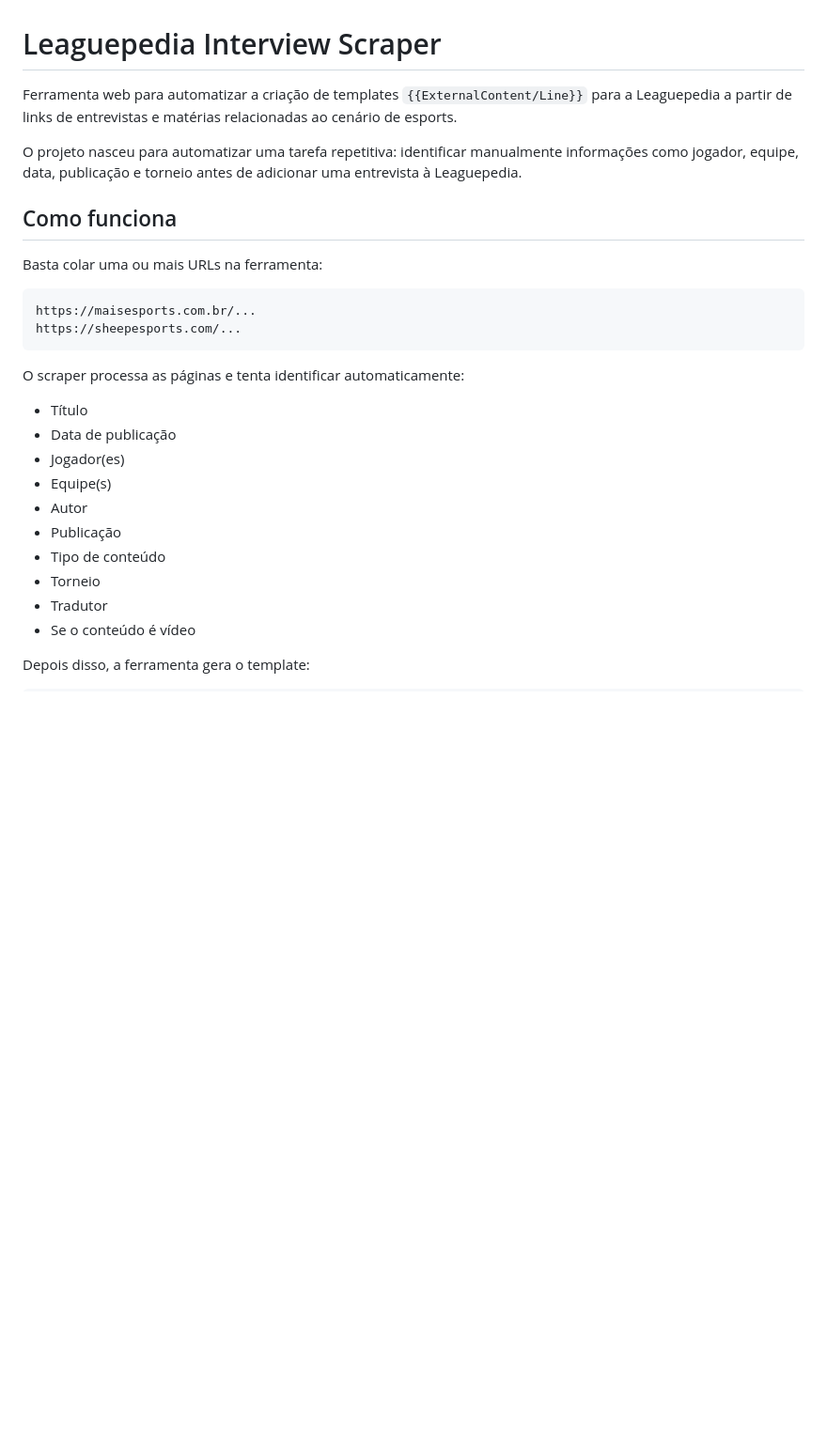
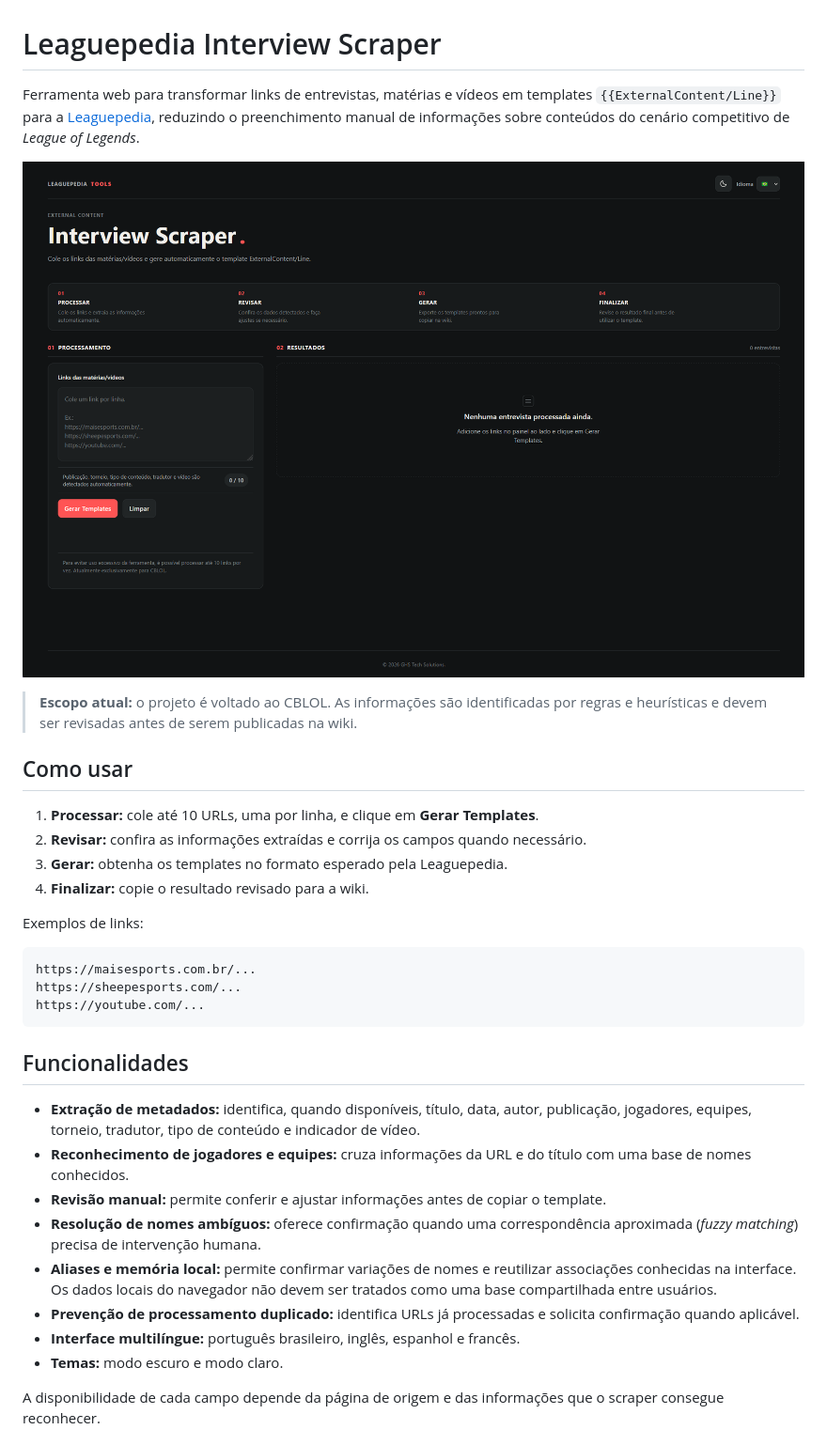
Before and after one commit to ghsaueressig/interviewscrapper-leaguepedia, a Markdown page: README.md, the part around the change printed below. Shown: that part at 94% size. Drawn GitHub-style; pictures changed too: assets/interface.png (added); blank space fills up the shorter version.

````diff
--- a/README.md
+++ b/README.md
@@ -1,30 +1,36 @@
 # Leaguepedia Interview Scraper
 
-Ferramenta web para automatizar a criação de templates `{{ExternalContent/Line}}` para a Leaguepedia a partir de links de entrevistas e matérias relacionadas ao cenário de esports.
+Ferramenta web para transformar links de entrevistas, matérias e vídeos em templates `{{ExternalContent/Line}}` para a [Leaguepedia](https://lol.fandom.com/wiki/League_of_Legends_Esports_Wiki), reduzindo o preenchimento manual de informações sobre conteúdos do cenário competitivo de *League of Legends*.
 
-O projeto nasceu para automatizar uma tarefa repetitiva: identificar manualmente informações como jogador, equipe, data, publicação e torneio antes de adicionar uma entrevista à Leaguepedia.
+![Interface do Leaguepedia Interview Scraper em tema escuro](assets/interface.png)
 
-## Como funciona
+> **Escopo atual:** o projeto é voltado ao CBLOL. As informações são identificadas por regras e heurísticas e devem ser revisadas antes de serem publicadas na wiki.
 
-Basta colar uma ou mais URLs na ferramenta:
+## Como usar
+
+1. **Processar:** cole até 10 URLs, uma por linha, e clique em **Gerar Templates**.
+2. **Revisar:** confira as informações extraídas e corrija os campos quando necessário.
+3. **Gerar:** obtenha os templates no formato esperado pela Leaguepedia.
+4. **Finalizar:** copie o resultado revisado para a wiki.
+
+Exemplos de links:
 
 ```text
 https://maisesports.com.br/...
 https://sheepesports.com/...
+https://youtube.com/...
 ```
 
-O scraper processa as páginas e tenta identificar automaticamente:
+## Funcionalidades
 
-- Título
-- Data de publicação
-- Jogador(es)
-- Equipe(s)
-- Autor
-- Publicação
-- Tipo de conteúdo
-- Torneio
-- Tradutor
-- Se o conteúdo é vídeo
+- **Extração de metadados:** identifica, quando disponíveis, título, data, autor, publicação, jogadores, equipes, torneio, tradutor, tipo de conteúdo e indicador de vídeo.
+- **Reconhecimento de jogadores e equipes:** cruza informações da URL e do título com uma base de nomes conhecidos.
+- **Revisão manual:** permite conferir e ajustar informações antes de copiar o template.
+- **Resolução de nomes ambíguos:** oferece confirmação quando uma correspondência aproximada (*fuzzy matching*) precisa de intervenção humana.
+- **Aliases e memória local:** permite confirmar variações de nomes e reutilizar associações conhecidas na interface. Os dados locais do navegador não devem ser tratados como uma base compartilhada entre usuários.
+- **Prevenção de processamento duplicado:** identifica URLs já processadas e solicita confirmação quando aplicável.
+- **Interface multilíngue:** português brasileiro, inglês, espanhol e francês.
+- **Temas:** modo escuro e modo claro.
 
-Depois disso, a ferramenta gera o template:
+A disponibilidade de cada campo depende da página de origem e das informações que o scraper consegue reconhecer.
 
````
Also changed, not shown: other parts of README.md (+91 -167 lines).
